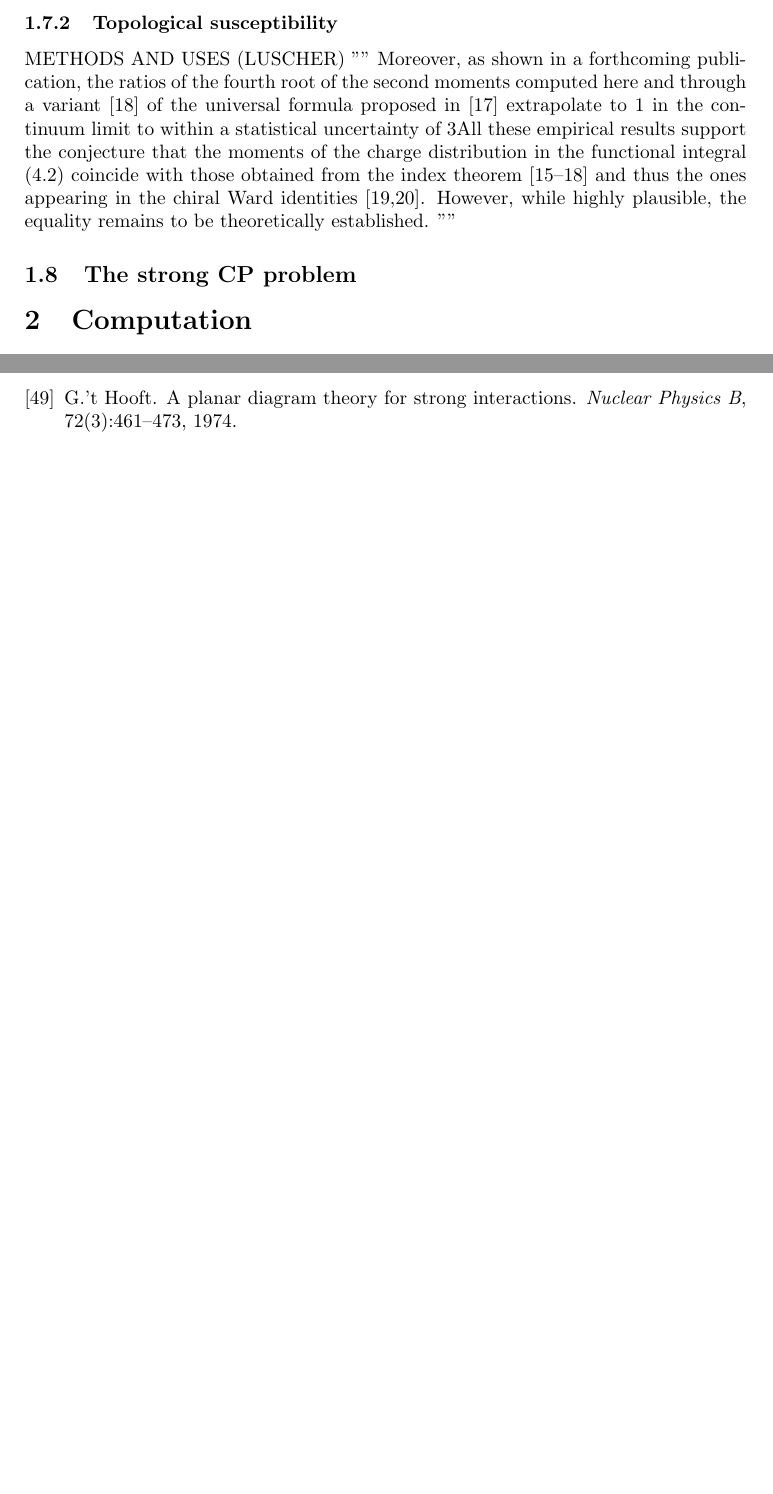
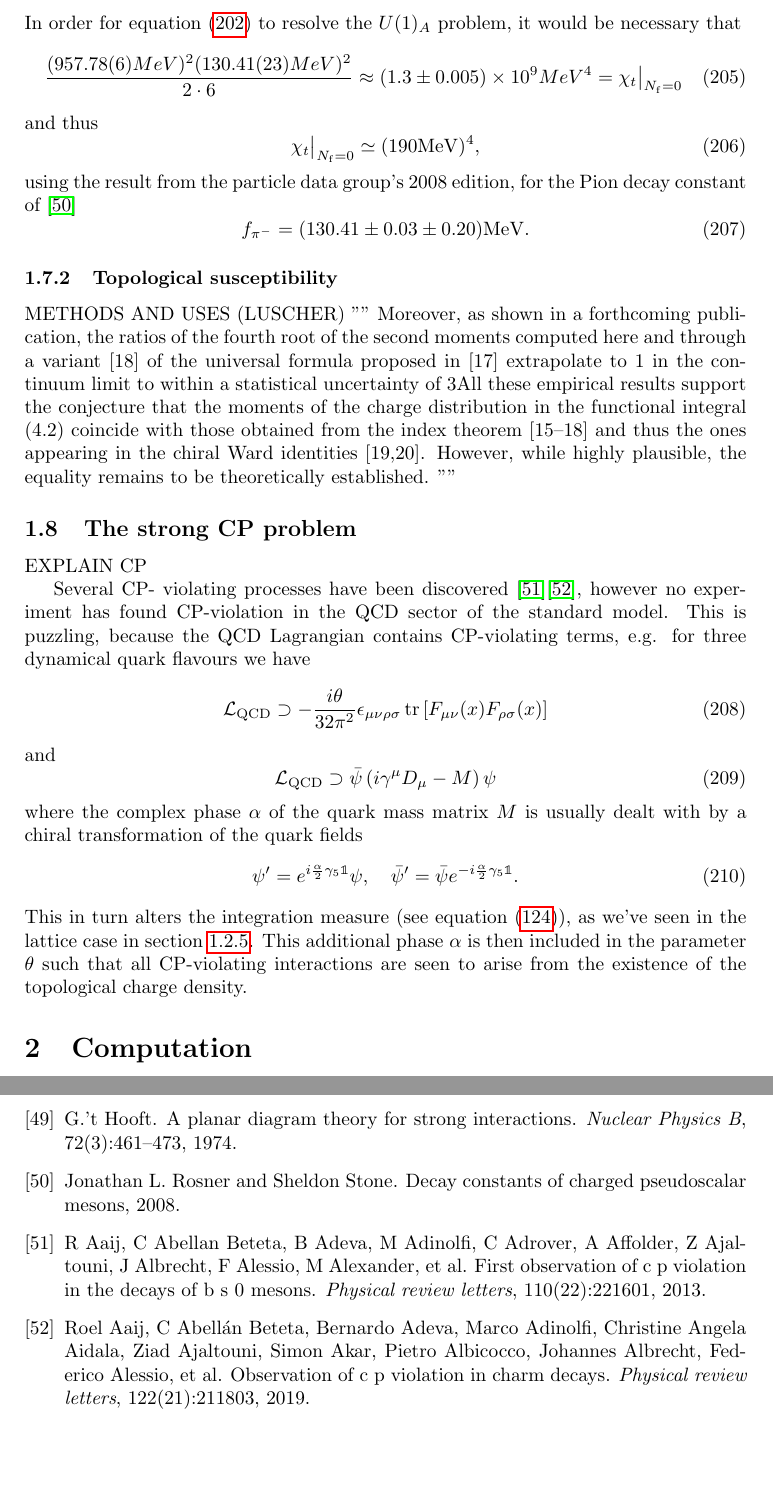
Before and after one commit to adrian2208/msc_project, a LaTeX thesis (doc/thesis.tex): two parts of pages 36 and 64 of 66 before the commit and two parts of pages 36 and 65 of 67 after it, joined at a grey line, cut at the place of the change, the shorter picture padded with empty space. Compiled offline with pdfLaTeX.

Commit message:
offloading thesis to offsite

```diff
--- a/doc/thesis.tex
+++ b/doc/thesis.tex
@@ -1321,7 +1321,21 @@ should be of the order of $1/N^2$. A different model, proposed by 't Hooft based
 \begin{equation}
 R = 0.233(45).
 \end{equation}
-This seems to massively disfavour the dilute instanton gas model.
+This seems to massively disfavour the dilute instanton gas model.\\\\In order for equation \eqref{eq:etaPrimeMass} to resolve the $U(1)_A$ problem, it would be necessary that
+\begin{equation}
+\frac{(957.78(6)MeV)^2(130.41(23)MeV)^2}{2\cdot 6} \approx (1.3\pm 0.005)\times10^9 MeV^4 = \chi_{t}\big|_{N_{\mathrm{f}}=0}
+\end{equation}
+and thus
+\begin{equation}
+\chi_{t}\big|_{N_{\mathrm{f}}=0} \simeq(190 \mathrm{MeV})^{4},
+\end{equation}
+using the result from the particle data group's 2008 edition, for the Pion decay constant of \cite{https://doi.org/10.48550/arxiv.0802.1043}
+\begin{equation}
+f_{\pi^{-}}=(130.41 \pm 0.03 \pm 0.20) \mathrm{MeV}.
+\end{equation}
+
+
+
 \subsubsection{Topological susceptibility}
 
 METHODS AND USES (LUSCHER)
@@ -1339,6 +1353,21 @@ established.
 
 
 \subsection{The strong CP problem}
+EXPLAIN CP
+
+Several CP- violating processes have been discovered \cite{aaij2013first}\cite{aaij2019observation}, however no experiment has found CP-violation in the QCD sector of the standard model. This is puzzling, because the QCD Lagrangian contains CP-violating terms, e.g. for three dynamical quark flavours we have
+\begin{equation}
+\mathcal{L}_{\mathrm{QCD}} \supset -\frac{i\theta }{32\pi^2}\epsilon_{\mu \nu \rho \sigma} \operatorname{tr}\left[F_{\mu \nu}(x) F_{\rho \sigma}(x)\right]
+\end{equation}
+and
+\begin{equation}
+\mathcal{L}_{\mathrm{QCD}} \supset \bar{\psi}\left(i \gamma^{\mu} D_{\mu}-M \right) \psi
+\end{equation}
+where the complex phase $\alpha$ of the quark mass matrix $M$ is usually dealt with by a chiral transformation of the quark fields
+\begin{equation}
+\psi^{\prime}=e^{i \frac{\alpha}{2} \gamma_{5}\mathbb{1}} \psi, \quad \bar{\psi}^{\prime}=\bar{\psi} e^{-i \frac{\alpha}{2} \gamma_{5}\mathbb{1}}.
+\end{equation}
+This in turn alters the integration measure (see equation \eqref{eq:AxAnom_measure_transform}), as we've seen in the lattice case in section \ref{sec:chiral_fermions_topCharge}. This additional phase $\alpha$ is then included in the parameter $\theta$ such that all CP-violating interactions are seen to arise from the existence of the topological charge density.
 
 \section{Computation}
 As of yet, we've neglected to mention how LQCD computations are solved.\textcolor{red}{This section will cover the most general basis of LQCD computation but it will not go into detail on any specific method. It will instead attempt to cover the most popular and pedagogically clear examples while directing the reader to the relevant source material for some other methods.} \\\\Recall, once again the expression for the expectation value of an observable from \eqref{eq:exp_val_collection} for a given choice of lattice action. If the observable is a function of the quark- and anti- quark fields, then performing the Grassmann integration will yield, in addition to the fermion determinant, any quark propagators arising from Wick's theorem \eqref{eq:new_Wick_Theorem}. \par The computation of gauge configurations including the quarks is conceptually difficult and would for the time being, distract from the relatively simple formalism. We therefore start by considering the case of a pure gauge action which has observables such as the Wilson loop expectation value, which is only dependent on the link variables.
```
Also changed, not shown: doc/references.bib (+38 -1 lines), doc/thesis.pdf, doc/thesis.tex (6 more changed lines), 1 other file.
